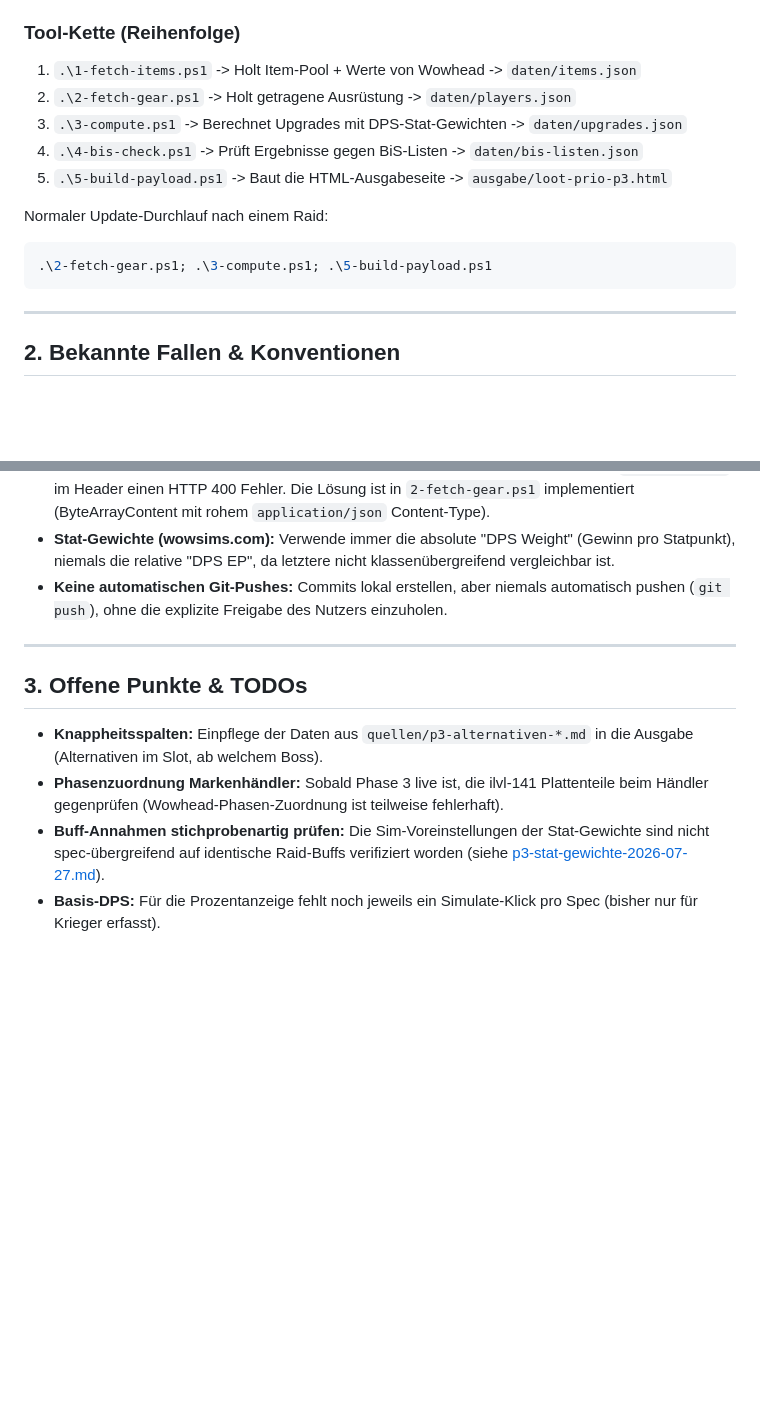
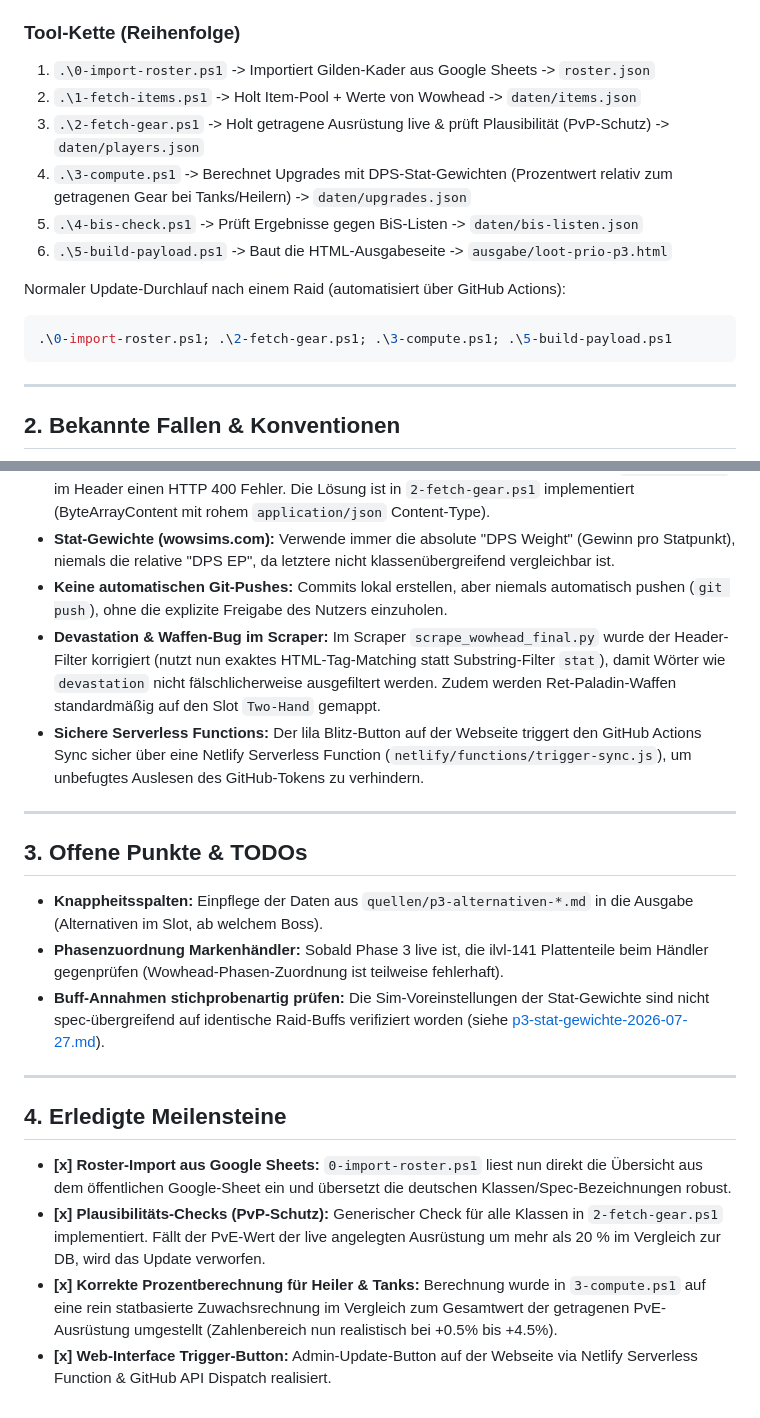
Before and after one commit to Kaos-WoW/loot-prio, a Markdown page: AGENTS.md, 2 parts joined by grey strips. Drawn GitHub-style; blank space fills up the shorter version.

Commit message:
docs: update AGENTS.md with completed milestones and changes

````diff
--- a/AGENTS.md
+++ b/AGENTS.md
@@ -8,15 +8,16 @@ Diese Datei richtet sich an KI-Coding-Tools, die an diesem Projekt arbeiten (akt
 
 ### Tool-Kette (Reihenfolge)
 
-1. `.\1-fetch-items.ps1` -> Holt Item-Pool + Werte von Wowhead -> `daten/items.json`
-2. `.\2-fetch-gear.ps1` -> Holt getragene Ausrüstung -> `daten/players.json`
-3. `.\3-compute.ps1` -> Berechnet Upgrades mit DPS-Stat-Gewichten -> `daten/upgrades.json`
-4. `.\4-bis-check.ps1` -> Prüft Ergebnisse gegen BiS-Listen -> `daten/bis-listen.json`
-5. `.\5-build-payload.ps1` -> Baut die HTML-Ausgabeseite -> `ausgabe/loot-prio-p3.html`
+1. `.\0-import-roster.ps1` -> Importiert Gilden-Kader aus Google Sheets -> `roster.json`
+2. `.\1-fetch-items.ps1` -> Holt Item-Pool + Werte von Wowhead -> `daten/items.json`
+3. `.\2-fetch-gear.ps1` -> Holt getragene Ausrüstung live & prüft Plausibilität (PvP-Schutz) -> `daten/players.json`
+4. `.\3-compute.ps1` -> Berechnet Upgrades mit DPS-Stat-Gewichten (Prozentwert relativ zum getragenen Gear bei Tanks/Heilern) -> `daten/upgrades.json`
+5. `.\4-bis-check.ps1` -> Prüft Ergebnisse gegen BiS-Listen -> `daten/bis-listen.json`
+6. `.\5-build-payload.ps1` -> Baut die HTML-Ausgabeseite -> `ausgabe/loot-prio-p3.html`
 
-Normaler Update-Durchlauf nach einem Raid:
+Normaler Update-Durchlauf nach einem Raid (automatisiert über GitHub Actions):
 ```powershell
-.\2-fetch-gear.ps1; .\3-compute.ps1; .\5-build-payload.ps1
+.\0-import-roster.ps1; .\2-fetch-gear.ps1; .\3-compute.ps1; .\5-build-payload.ps1
 ```
 
 ---
@@ -28,6 +29,8 @@ Normaler Update-Durchlauf nach einem Raid:
 * **Armory API & Umlaute:** Die classic-armory API benötigt UTF-8-Bytes, wirft aber bei `charset=utf-8` im Header einen HTTP 400 Fehler. Die Lösung ist in `2-fetch-gear.ps1` implementiert (ByteArrayContent mit rohem `application/json` Content-Type).
 * **Stat-Gewichte (wowsims.com):** Verwende immer die absolute "DPS Weight" (Gewinn pro Statpunkt), niemals die relative "DPS EP", da letztere nicht klassenübergreifend vergleichbar ist.
 * **Keine automatischen Git-Pushes:** Commits lokal erstellen, aber niemals automatisch pushen (`git push`), ohne die explizite Freigabe des Nutzers einzuholen.
+* **Devastation & Waffen-Bug im Scraper:** Im Scraper `scrape_wowhead_final.py` wurde der Header-Filter korrigiert (nutzt nun exaktes HTML-Tag-Matching statt Substring-Filter `stat`), damit Wörter wie `devastation` nicht fälschlicherweise ausgefiltert werden. Zudem werden Ret-Paladin-Waffen standardmäßig auf den Slot `Two-Hand` gemappt.
+* **Sichere Serverless Functions:** Der lila Blitz-Button auf der Webseite triggert den GitHub Actions Sync sicher über eine Netlify Serverless Function (`netlify/functions/trigger-sync.js`), um unbefugtes Auslesen des GitHub-Tokens zu verhindern.
 
 ---
 
@@ -36,4 +39,12 @@ Normaler Update-Durchlauf nach einem Raid:
 * **Knappheitsspalten:** Einpflege der Daten aus `quellen/p3-alternativen-*.md` in die Ausgabe (Alternativen im Slot, ab welchem Boss).
 * **Phasenzuordnung Markenhändler:** Sobald Phase 3 live ist, die ilvl-141 Plattenteile beim Händler gegenprüfen (Wowhead-Phasen-Zuordnung ist teilweise fehlerhaft).
 * **Buff-Annahmen stichprobenartig prüfen:** Die Sim-Voreinstellungen der Stat-Gewichte sind nicht spec-übergreifend auf identische Raid-Buffs verifiziert worden (siehe [p3-stat-gewichte-2026-07-27.md](file:///c:/Users/maxim/OneDrive/Documents/Skripte&Codes&Addons/TBC-Lootprio/quellen/p3-stat-gewichte-2026-07-27.md#L246-L252)).
-* **Basis-DPS:** Für die Prozentanzeige fehlt noch jeweils ein Simulate-Klick pro Spec (bisher nur für Krieger erfasst).
+
+---
+
+## 4. Erledigte Meilensteine
+
+* **[x] Roster-Import aus Google Sheets:** `0-import-roster.ps1` liest nun direkt die Übersicht aus dem öffentlichen Google-Sheet ein und übersetzt die deutschen Klassen/Spec-Bezeichnungen robust.
+* **[x] Plausibilitäts-Checks (PvP-Schutz):** Generischer Check für alle Klassen in `2-fetch-gear.ps1` implementiert. Fällt der PvE-Wert der live angelegten Ausrüstung um mehr als 20 % im Vergleich zur DB, wird das Update verworfen.
+* **[x] Korrekte Prozentberechnung für Heiler & Tanks:** Berechnung wurde in `3-compute.ps1` auf eine rein statbasierte Zuwachsrechnung im Vergleich zum Gesamtwert der getragenen PvE-Ausrüstung umgestellt (Zahlenbereich nun realistisch bei +0.5% bis +4.5%).
+* **[x] Web-Interface Trigger-Button:** Admin-Update-Button auf der Webseite via Netlify Serverless Function & GitHub API Dispatch realisiert.
````
